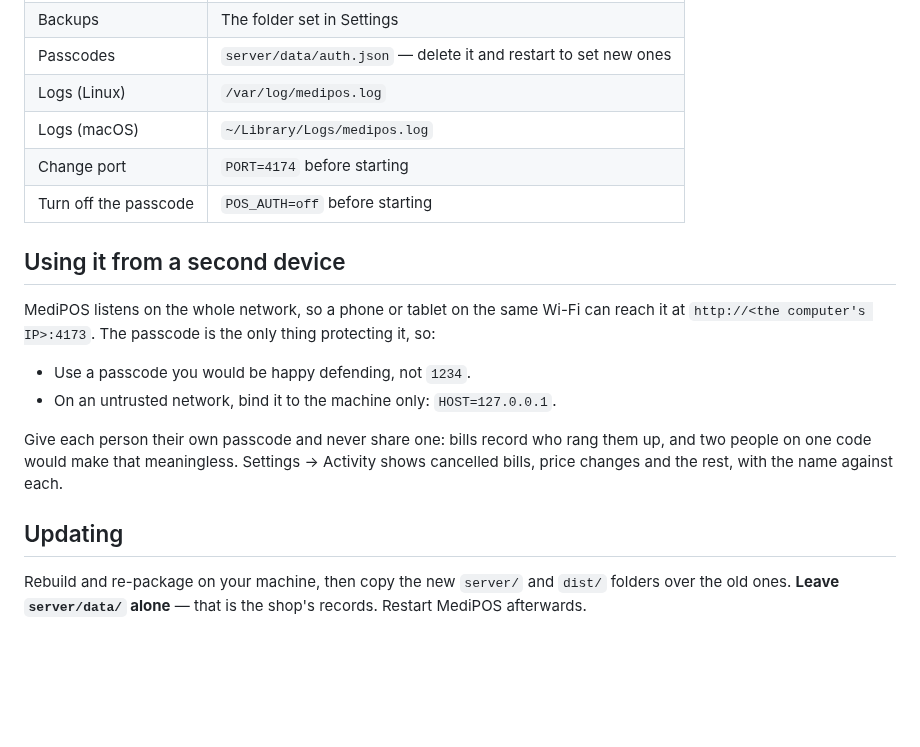
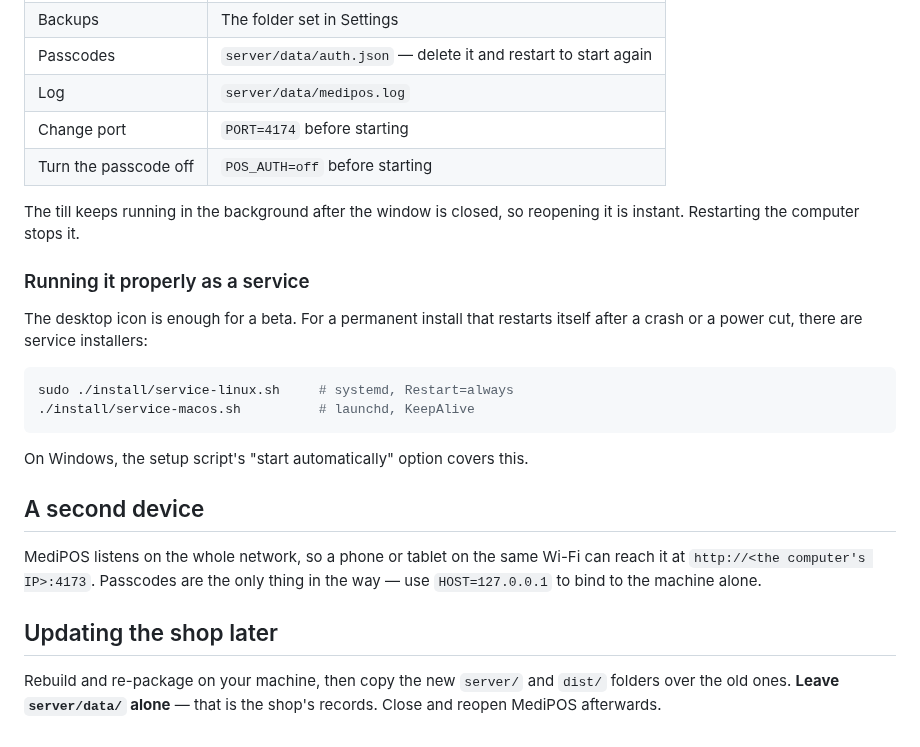
Before and after one commit to webFrontEndDev93/pos-for-med-shop, a Markdown page: install/README.md, the part around one of its changes. Rendered like a GitHub page; blank space fills up the shorter version.

````diff
--- a/install/README.md
+++ b/install/README.md
@@ -87,25 +74,32 @@ paper**. Install the printer in the operating system as usual, then:
 | Backups | The folder set in Settings |
-| Passcodes | `server/data/auth.json` — delete it and restart to set new ones |
-| Logs (Linux) | `/var/log/medipos.log` |
-| Logs (macOS) | `~/Library/Logs/medipos.log` |
+| Passcodes | `server/data/auth.json` — delete it and restart to start again |
+| Log | `server/data/medipos.log` |
 | Change port | `PORT=4174` before starting |
-| Turn off the passcode | `POS_AUTH=off` before starting |
+| Turn the passcode off | `POS_AUTH=off` before starting |
 
-## Using it from a second device
+The till keeps running in the background after the window is closed, so
+reopening it is instant. Restarting the computer stops it.
+
+### Running it properly as a service
+
+The desktop icon is enough for a beta. For a permanent install that restarts
+itself after a crash or a power cut, there are service installers:
+
+```bash
+sudo ./install/service-linux.sh     # systemd, Restart=always
+./install/service-macos.sh          # launchd, KeepAlive
+```
+
+On Windows, the setup script's "start automatically" option covers this.
+
+## A second device
 
 MediPOS listens on the whole network, so a phone or tablet on the same Wi-Fi can
-reach it at `http://<the computer's IP>:4173`. The passcode is the only thing
-protecting it, so:
+reach it at `http://<the computer's IP>:4173`. Passcodes are the only thing in
+the way — use `HOST=127.0.0.1` to bind to the machine alone.
 
-- Use a passcode you would be happy defending, not `1234`.
-- On an untrusted network, bind it to the machine only: `HOST=127.0.0.1`.
-
-Give each person their own passcode and never share one: bills record who rang them
-up, and two people on one code would make that meaningless. Settings → Activity shows
-cancelled bills, price changes and the rest, with the name against each.
-
-## Updating
+## Updating the shop later
 
 Rebuild and re-package on your machine, then copy the new `server/` and `dist/`
 folders over the old ones. **Leave `server/data/` alone** — that is the shop's
-records. Restart MediPOS afterwards.
+records. Close and reopen MediPOS afterwards.
````
Also changed, not shown: other parts of install/README.md (+42 -55 lines), README.md (+6 -5 lines), install/MediPOS.png (added), 17 other files.
